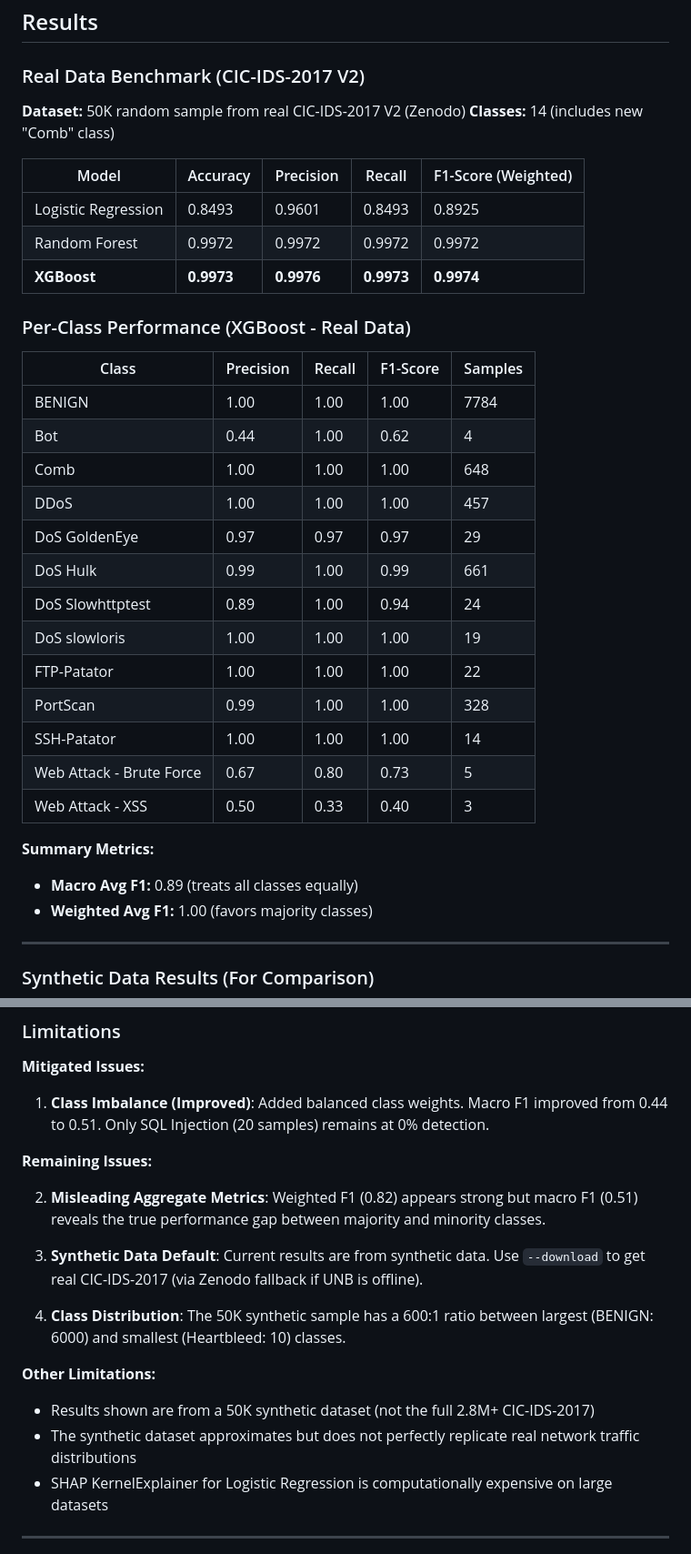
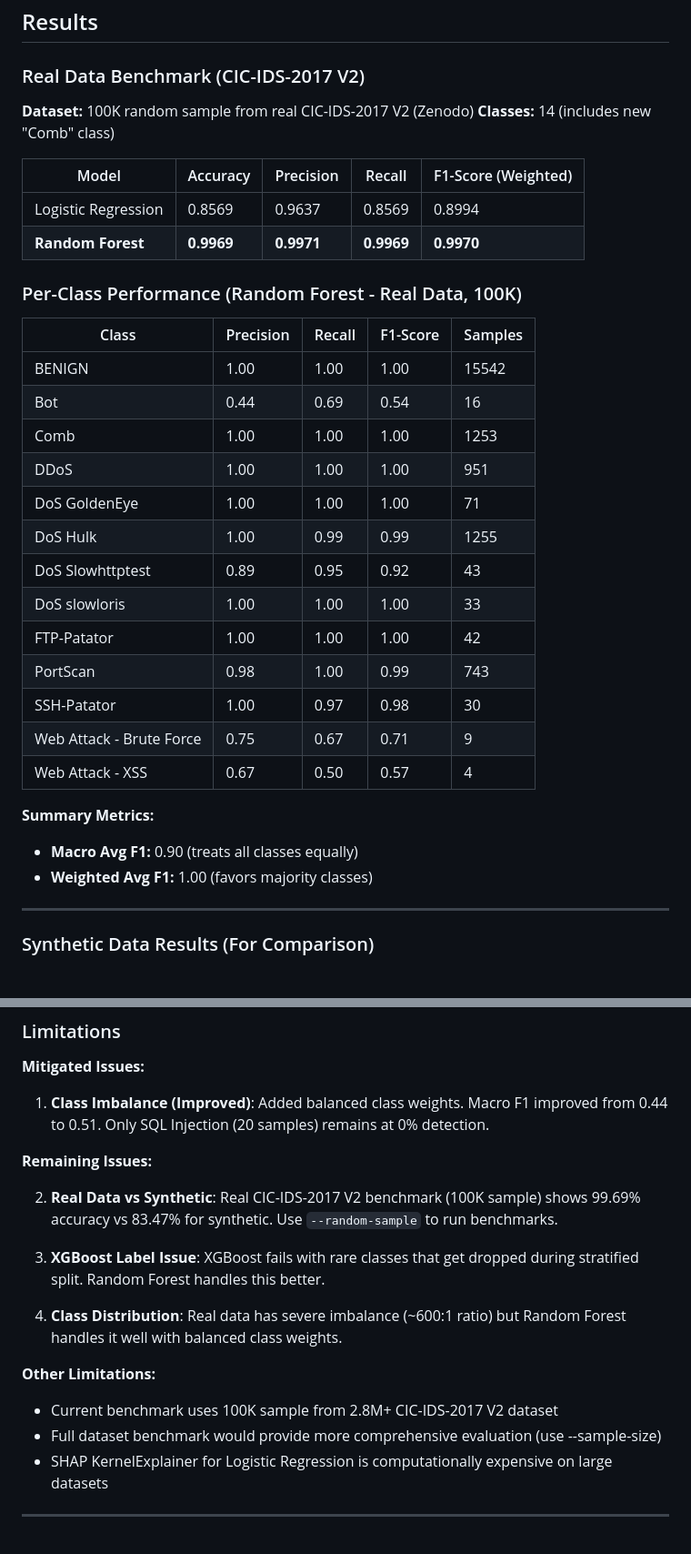
Before and after one commit to MohammadThabetHassan/xai-ids-cicids2017, a Markdown page: README.md, 2 parts joined by grey strips. Shown at 91% size. Rendered like a GitHub page; blank space fills up the shorter version.

Commit message:
docs: update README with real 100K benchmark results

```diff
--- a/README.md
+++ b/README.md
@@ -170,35 +170,34 @@ Data Acquisition → Preprocessing → Model Training → Evaluation → Explain
 
 ### Real Data Benchmark (CIC-IDS-2017 V2)
 
-**Dataset:** 50K random sample from real CIC-IDS-2017 V2 (Zenodo)
+**Dataset:** 100K random sample from real CIC-IDS-2017 V2 (Zenodo)
 **Classes:** 14 (includes new "Comb" class)
 
 | Model | Accuracy | Precision | Recall | F1-Score (Weighted) |
 |-------|----------|-----------|--------|---------------------|
-| Logistic Regression | 0.8493 | 0.9601 | 0.8493 | 0.8925 |
-| Random Forest | 0.9972 | 0.9972 | 0.9972 | 0.9972 |
-| **XGBoost** | **0.9973** | **0.9976** | **0.9973** | **0.9974** |
+| Logistic Regression | 0.8569 | 0.9637 | 0.8569 | 0.8994 |
+| **Random Forest** | **0.9969** | **0.9971** | **0.9969** | **0.9970** |
 
-### Per-Class Performance (XGBoost - Real Data)
+### Per-Class Performance (Random Forest - Real Data, 100K)
 
 | Class | Precision | Recall | F1-Score | Samples |
 |-------|-----------|--------|----------|---------|
-| BENIGN | 1.00 | 1.00 | 1.00 | 7784 |
-| Bot | 0.44 | 1.00 | 0.62 | 4 |
-| Comb | 1.00 | 1.00 | 1.00 | 648 |
-| DDoS | 1.00 | 1.00 | 1.00 | 457 |
-| DoS GoldenEye | 0.97 | 0.97 | 0.97 | 29 |
-| DoS Hulk | 0.99 | 1.00 | 0.99 | 661 |
-| DoS Slowhttptest | 0.89 | 1.00 | 0.94 | 24 |
-| DoS slowloris | 1.00 | 1.00 | 1.00 | 19 |
-| FTP-Patator | 1.00 | 1.00 | 1.00 | 22 |
-| PortScan | 0.99 | 1.00 | 1.00 | 328 |
-| SSH-Patator | 1.00 | 1.00 | 1.00 | 14 |
-| Web Attack - Brute Force | 0.67 | 0.80 | 0.73 | 5 |
-| Web Attack - XSS | 0.50 | 0.33 | 0.40 | 3 |
+| BENIGN | 1.00 | 1.00 | 1.00 | 15542 |
+| Bot | 0.44 | 0.69 | 0.54 | 16 |
+| Comb | 1.00 | 1.00 | 1.00 | 1253 |
+| DDoS | 1.00 | 1.00 | 1.00 | 951 |
+| DoS GoldenEye | 1.00 | 1.00 | 1.00 | 71 |
+| DoS Hulk | 1.00 | 0.99 | 0.99 | 1255 |
+| DoS Slowhttptest | 0.89 | 0.95 | 0.92 | 43 |
+| DoS slowloris | 1.00 | 1.00 | 1.00 | 33 |
+| FTP-Patator | 1.00 | 1.00 | 1.00 | 42 |
+| PortScan | 0.98 | 1.00 | 0.99 | 743 |
+| SSH-Patator | 1.00 | 0.97 | 0.98 | 30 |
+| Web Attack - Brute Force | 0.75 | 0.67 | 0.71 | 9 |
+| Web Attack - XSS | 0.67 | 0.50 | 0.57 | 4 |
 
 **Summary Metrics:**
-- **Macro Avg F1:** 0.89 (treats all classes equally)
+- **Macro Avg F1:** 0.90 (treats all classes equally)
 - **Weighted Avg F1:** 1.00 (favors majority classes)
 
 ---
@@ -341,15 +340,15 @@ Tests include:
 
 **Remaining Issues:**
 
-2. **Misleading Aggregate Metrics**: Weighted F1 (0.82) appears strong but macro F1 (0.51) reveals the true performance gap between majority and minority classes.
+2. **Real Data vs Synthetic**: Real CIC-IDS-2017 V2 benchmark (100K sample) shows 99.69% accuracy vs 83.47% for synthetic. Use `--random-sample` to run benchmarks.
 
-3. **Synthetic Data Default**: Current results are from synthetic data. Use `--download` to get real CIC-IDS-2017 (via Zenodo fallback if UNB is offline).
+3. **XGBoost Label Issue**: XGBoost fails with rare classes that get dropped during stratified split. Random Forest handles this better.
 
-4. **Class Distribution**: The 50K synthetic sample has a 600:1 ratio between largest (BENIGN: 6000) and smallest (Heartbleed: 10) classes.
+4. **Class Distribution**: Real data has severe imbalance (~600:1 ratio) but Random Forest handles it well with balanced class weights.
 
 **Other Limitations:**
-- Results shown are from a 50K synthetic dataset (not the full 2.8M+ CIC-IDS-2017)
-- The synthetic dataset approximates but does not perfectly replicate real network traffic distributions
+- Current benchmark uses 100K sample from 2.8M+ CIC-IDS-2017 V2 dataset
+- Full dataset benchmark would provide more comprehensive evaluation (use --sample-size)
 - SHAP KernelExplainer for Logistic Regression is computationally expensive on large datasets
 
 ---
```
Also changed, not shown: other parts of README.md (+1 -1 lines).
